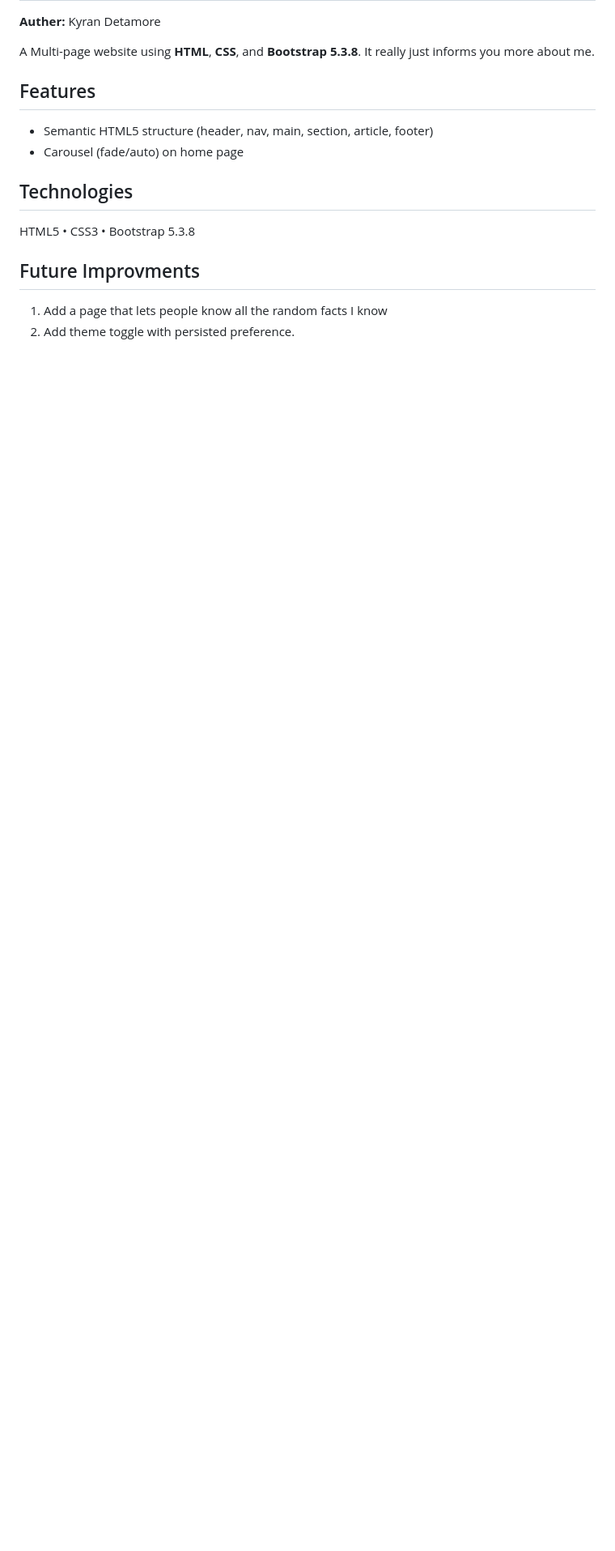
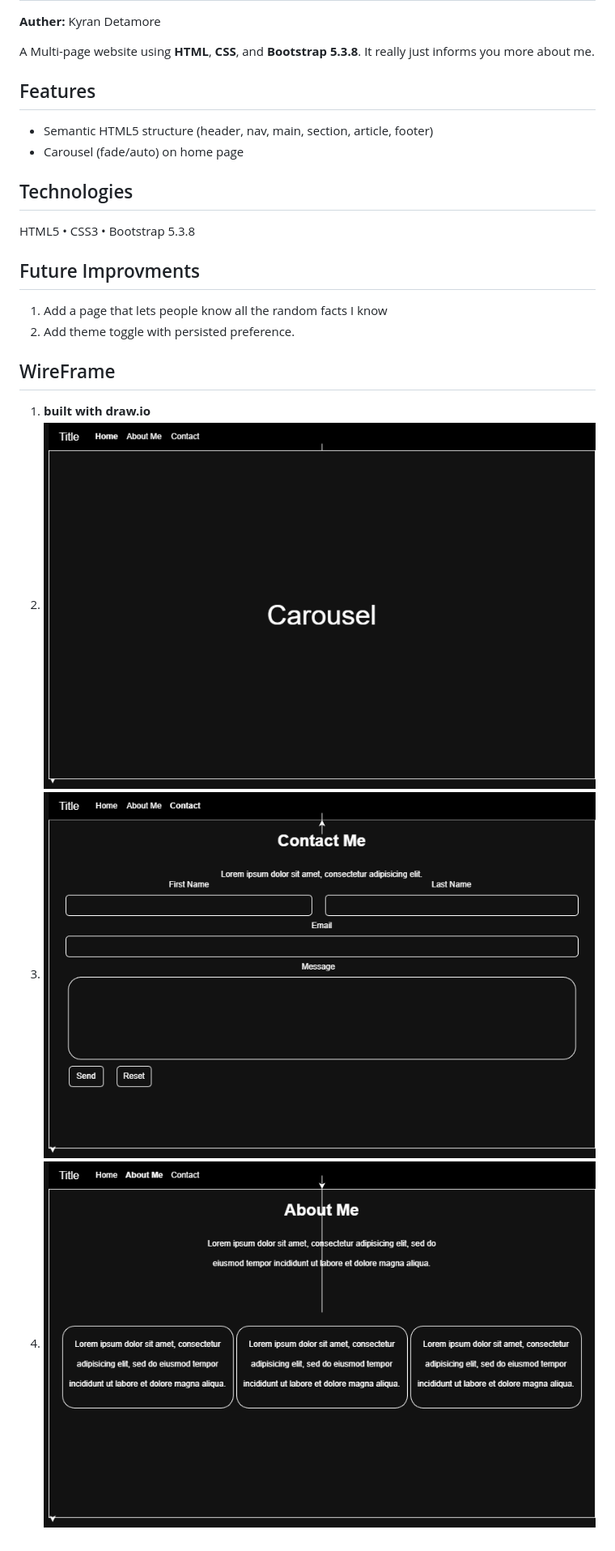
Before and after one commit to ArsonistChillies/Project1, a Markdown page: README.md, the part around the change. Shown: that part at 81% size. Drawn GitHub-style; pictures changed too: Photos/Project1.About Me.png (added), Photos/Project1.Contact.png (added), Photos/Project1.Index.png (added); blank space fills up the shorter version.

Commit message:
WireFrame update

```diff
--- a/README.md
+++ b/README.md
@@ -17,3 +17,10 @@ HTML5 • CSS3 • Bootstrap 5.3.8
 
 1. Add a page that lets people know all the random facts I know
 2. Add theme toggle with persisted preference.
+
+## WireFrame
+
+1. **built with draw.io**
+2. <img width="800" heigth="1100" src="Photos/Project1.Index.png">
+3. <img width="800" heigth="1100" src="Photos/Project1.Contact.png">
+4. <img width="800" heigth="1100" src="Photos/Project1.About Me.png">
```
